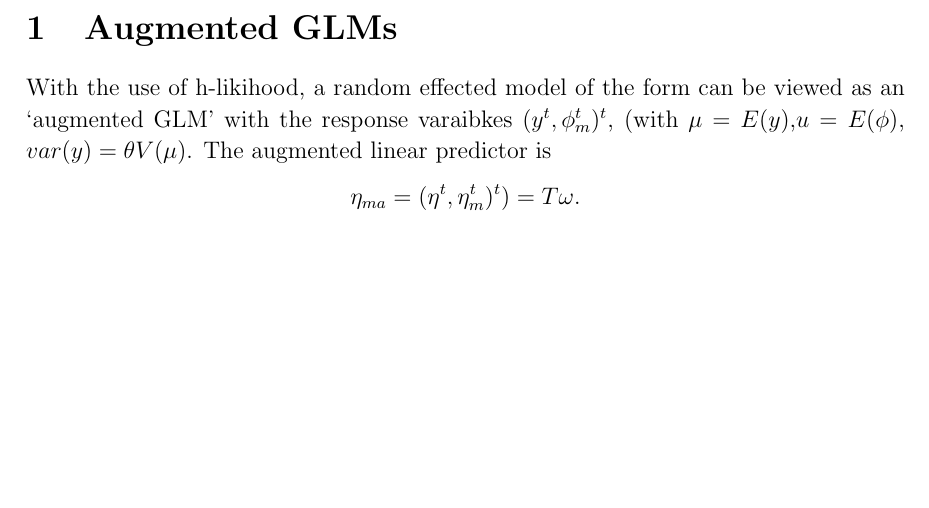
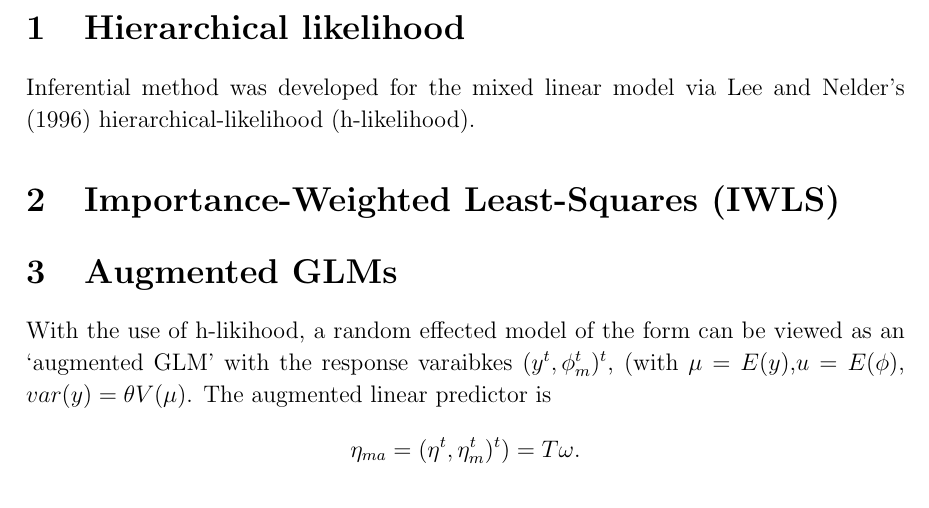
Before and after one commit to DragonflyStats/MCS-ARCHIVE, a LaTeX document (AugmentedGLMs.tex): part of page 1 of 2, cut at the place of the change, the shorter picture padded with empty space. Compiled offline with pdfLaTeX.

Commit message:
Update AugmentedGLMs.tex

```diff
--- a/AugmentedGLMs.tex
+++ b/AugmentedGLMs.tex
@@ -2,6 +2,26 @@
 
 \documentclass[Chap5dmain.tex]{subfiles}
 \begin{document}
+
+
+% \chapter{Augmented GLMs}
+
+
+
+
+
+\section{Hierarchical likelihood} %3.3
+Inferential method was developed for the mixed linear model via Lee and Nelder's (1996) hierarchical-likelihood (h-likelihood).
+
+\section{Importance-Weighted Least-Squares (IWLS)}  %3.4
+
+
+
+%-------------------------------------------------------------------------------------------------------------------------------------%
+%-------------------------------------------------------------------------------------------------------------------------------------%
+%-------------------------------------------------------------------------------------------------Chapter 4------------------------%
+%-------------------------------------------------------------------------------------------------------------------------------------%
+%-------------------------------------------------------------------------------------------------------------------------------------%
 
 %---------------------------------------------------------------------------%
 % - 3. Augmented GLMS
```
